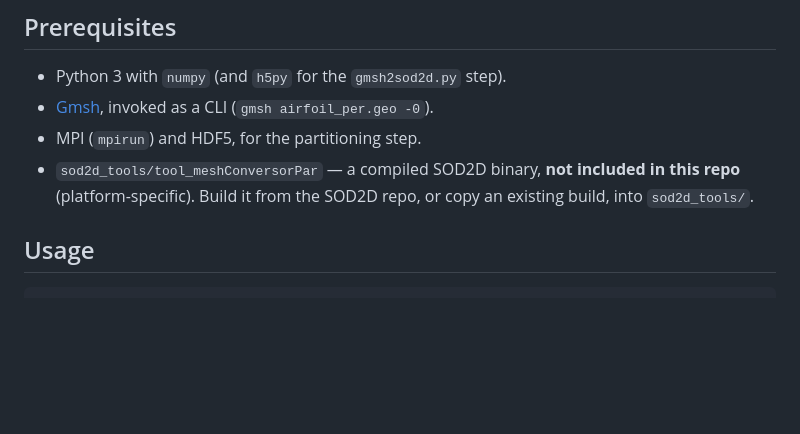
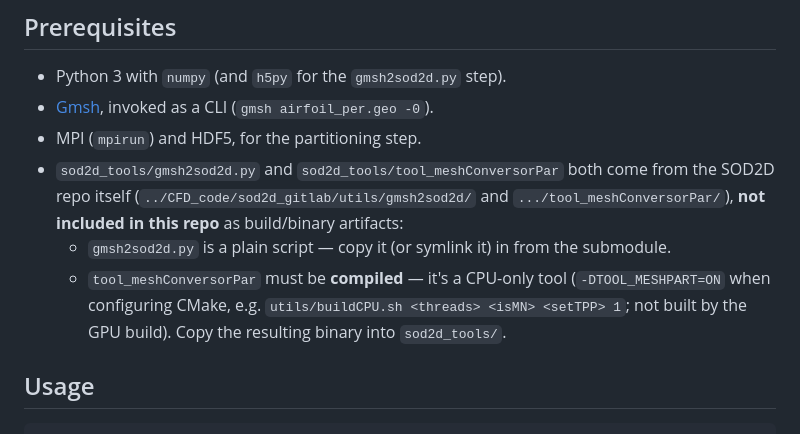
Before and after one commit to kvishalrai/AeroHexMesh, a Markdown page: Construct2D_to_SOD2D/linear_mesh/README.md, the part around the change. Rendered like a GitHub page; blank space fills up the shorter version.

```diff
--- a/Construct2D_to_SOD2D/linear_mesh/README.md
+++ b/Construct2D_to_SOD2D/linear_mesh/README.md
@@ -34,9 +34,16 @@ This is the **middle step** of a 3-step pipeline:
 - Python 3 with `numpy` (and `h5py` for the `gmsh2sod2d.py` step).
 - [Gmsh](https://gmsh.info/), invoked as a CLI (`gmsh airfoil_per.geo -0`).
 - MPI (`mpirun`) and HDF5, for the partitioning step.
-- `sod2d_tools/tool_meshConversorPar` — a compiled SOD2D binary,
-  **not included in this repo** (platform-specific). Build it from the
-  SOD2D repo, or copy an existing build, into `sod2d_tools/`.
+- `sod2d_tools/gmsh2sod2d.py` and `sod2d_tools/tool_meshConversorPar` both
+  come from the SOD2D repo itself (`../CFD_code/sod2d_gitlab/utils/gmsh2sod2d/`
+  and `.../tool_meshConversorPar/`), **not included in this repo** as
+  build/binary artifacts:
+  - `gmsh2sod2d.py` is a plain script — copy it (or symlink it) in from the
+    submodule.
+  - `tool_meshConversorPar` must be **compiled** — it's a CPU-only tool
+    (`-DTOOL_MESHPART=ON` when configuring CMake, e.g.
+    `utils/buildCPU.sh <threads> <isMN> <setTPP> 1`; not built by the GPU
+    build). Copy the resulting binary into `sod2d_tools/`.
 
 ## Usage
 
```
Also changed, not shown: README.md (+10 -3 lines).
